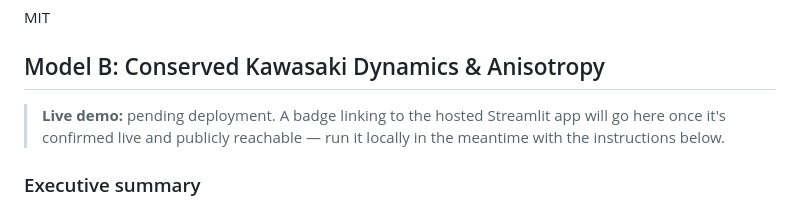
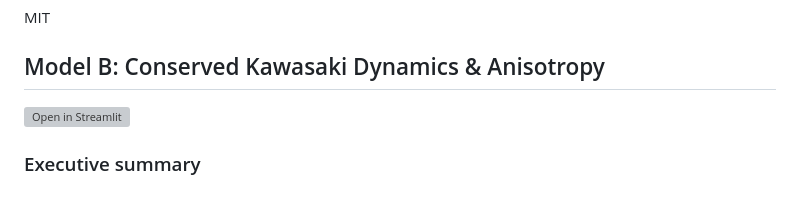
Before and after one commit to djangothompson12-alt/ising-monte-carlo, a Markdown page: README.md, the part around the change. Rendered like a GitHub page; grey boxes are pictures that could not be loaded.

Commit message:
Add Streamlit deployment badge for Model B web dashboard
Replaces the pending-deployment placeholder with the standard Streamlit
"Open in Streamlit" badge linking to
https://anisotropic-materials-sim.streamlit.app, per explicit
confirmation that the deployment is now live and public.

Co-Authored-By: Claude Sonnet 5 <noreply@anthropic.com>
Claude-Session: https://claude.ai/code/session_017LexNVYQMPk3skF5egHpYk

```diff
--- a/README.md
+++ b/README.md
@@ -213,7 +213,7 @@ MIT
 
 ## Model B: Conserved Kawasaki Dynamics & Anisotropy
 
-> **Live demo:** pending deployment. A badge linking to the hosted Streamlit app will go here once it's confirmed live and publicly reachable — run it locally in the meantime with the instructions below.
+[![Open in Streamlit](https://static.streamlit.io/badges/streamlit_badge_black_white.svg)](https://anisotropic-materials-sim.streamlit.app)
 
 ### Executive summary
 
```
